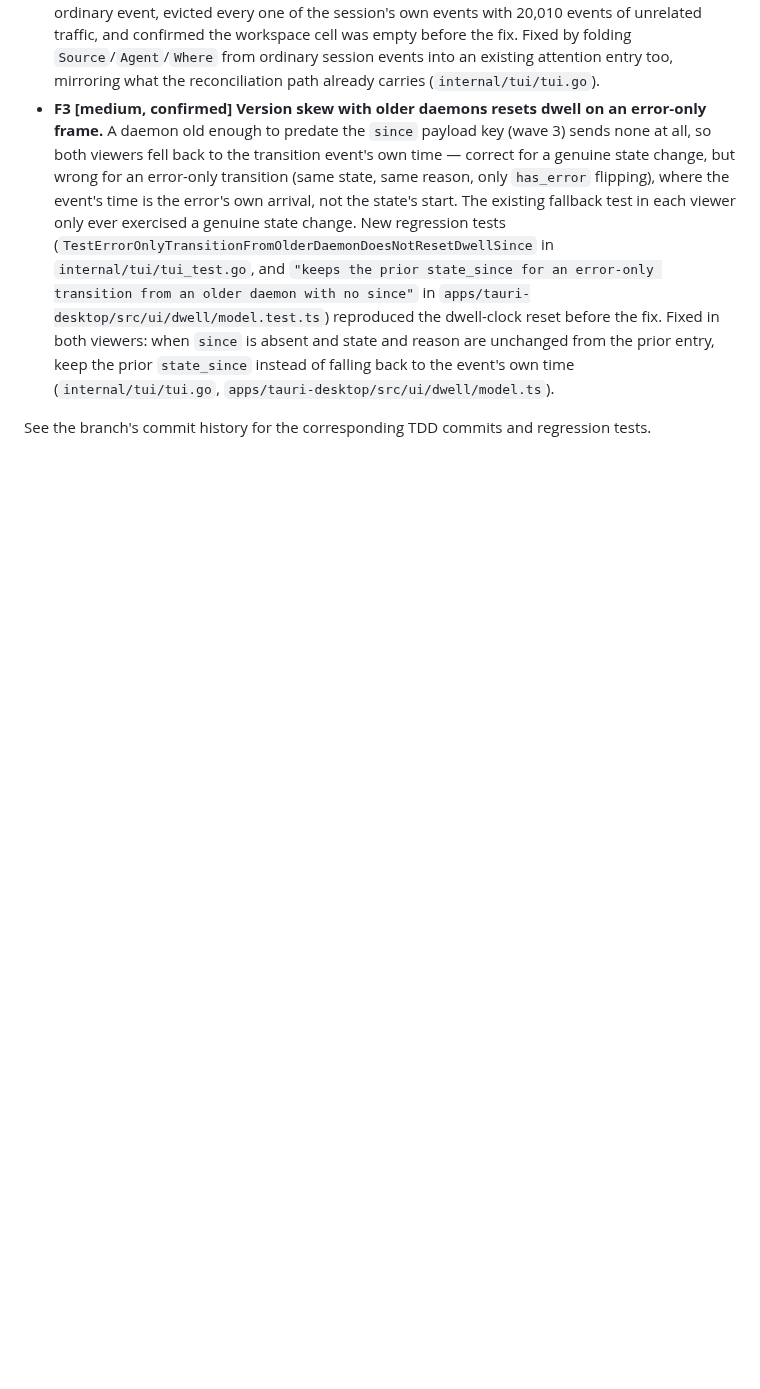
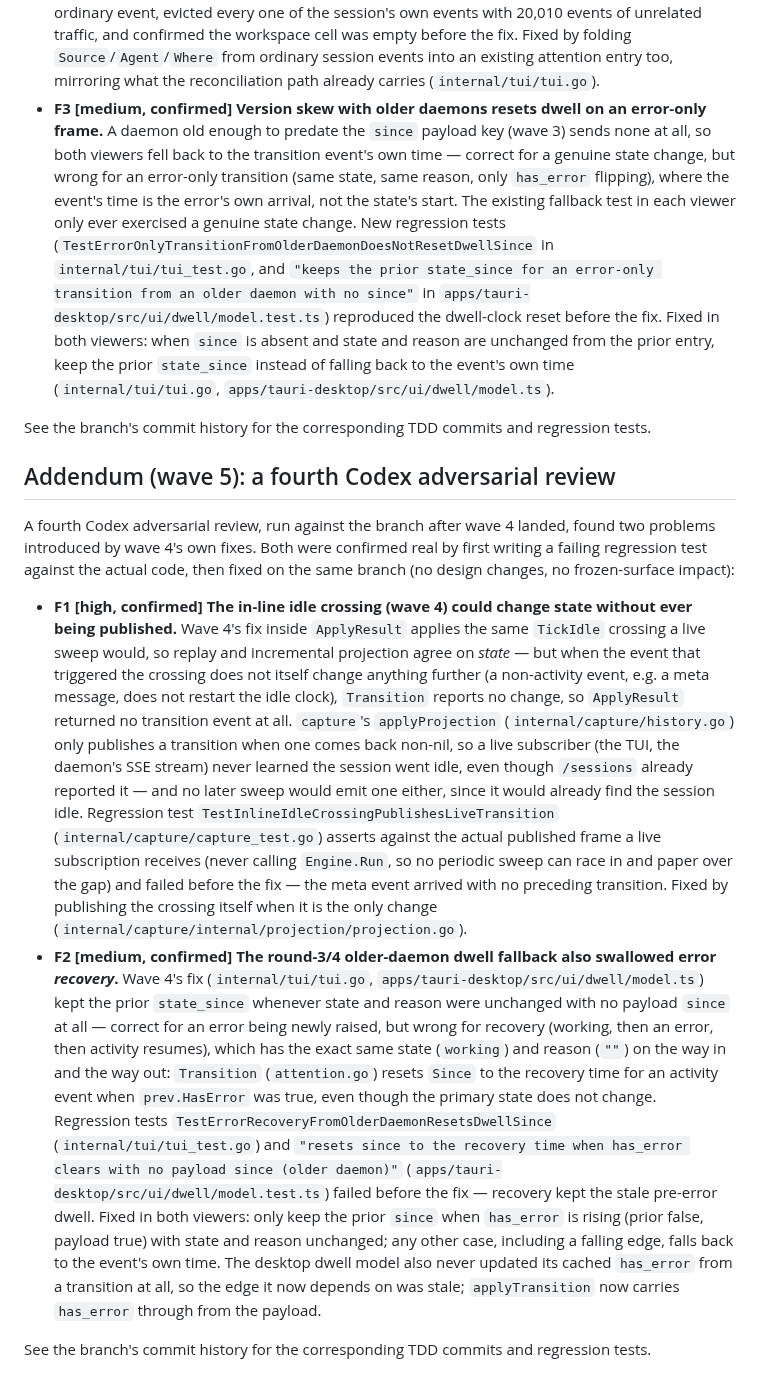
Before and after one commit to treetopdevs/llm-firehose, a Markdown page: docs/plans/2026-09-26-altitudes-followups.md, the part around the change. Rendered like a GitHub page; blank space fills up the shorter version.

Commit message:
docs(plans): record wave-5 Codex review findings and fixes
Appends the wave-5 addendum documenting the fourth Codex adversarial
review's two findings -- the in-line idle crossing failing to publish
when it's the only change, and the older-daemon dwell fallback also
swallowing error recovery -- and their dispositions, both confirmed
and fixed.

```diff
--- a/docs/plans/2026-09-26-altitudes-followups.md
+++ b/docs/plans/2026-09-26-altitudes-followups.md
@@ -529,3 +529,56 @@ frozen-surface impact):
 
 See the branch's commit history for the corresponding TDD commits and
 regression tests.
+
+## Addendum (wave 5): a fourth Codex adversarial review
+
+A fourth Codex adversarial review, run against the branch after wave 4
+landed, found two problems introduced by wave 4's own fixes. Both were
+confirmed real by first writing a failing regression test against the
+actual code, then fixed on the same branch (no design changes, no
+frozen-surface impact):
+
+- **F1 [high, confirmed] The in-line idle crossing (wave 4) could change
+  state without ever being published.** Wave 4's fix inside `ApplyResult`
+  applies the same `TickIdle` crossing a live sweep would, so replay and
+  incremental projection agree on *state* — but when the event that
+  triggered the crossing does not itself change anything further (a
+  non-activity event, e.g. a meta message, does not restart the idle clock),
+  `Transition` reports no change, so `ApplyResult` returned no transition
+  event at all. `capture`'s `applyProjection`
+  (`internal/capture/history.go`) only publishes a transition when one comes
+  back non-nil, so a live subscriber (the TUI, the daemon's SSE stream)
+  never learned the session went idle, even though `/sessions` already
+  reported it — and no later sweep would emit one either, since it would
+  already find the session idle. Regression test
+  `TestInlineIdleCrossingPublishesLiveTransition`
+  (`internal/capture/capture_test.go`) asserts against the actual published
+  frame a live subscription receives (never calling `Engine.Run`, so no
+  periodic sweep can race in and paper over the gap) and failed before the
+  fix — the meta event arrived with no preceding transition. Fixed by
+  publishing the crossing itself when it is the only change
+  (`internal/capture/internal/projection/projection.go`).
+- **F2 [medium, confirmed] The round-3/4 older-daemon dwell fallback also
+  swallowed error *recovery*.** Wave 4's fix
+  (`internal/tui/tui.go`, `apps/tauri-desktop/src/ui/dwell/model.ts`) kept
+  the prior `state_since` whenever state and reason were unchanged with no
+  payload `since` at all — correct for an error being newly raised, but
+  wrong for recovery (working, then an error, then activity resumes), which
+  has the exact same state (`working`) and reason (`""`) on the way in and
+  the way out: `Transition` (`attention.go`) resets `Since` to the recovery
+  time for an activity event when `prev.HasError` was true, even though the
+  primary state does not change. Regression tests
+  `TestErrorRecoveryFromOlderDaemonResetsDwellSince`
+  (`internal/tui/tui_test.go`) and `"resets since to the recovery time when
+  has_error clears with no payload since (older daemon)"`
+  (`apps/tauri-desktop/src/ui/dwell/model.test.ts`) failed before the fix —
+  recovery kept the stale pre-error dwell. Fixed in both viewers: only keep
+  the prior `since` when `has_error` is rising (prior false, payload true)
+  with state and reason unchanged; any other case, including a falling edge,
+  falls back to the event's own time. The desktop dwell model also never
+  updated its cached `has_error` from a transition at all, so the edge it
+  now depends on was stale; `applyTransition` now carries `has_error`
+  through from the payload.
+
+See the branch's commit history for the corresponding TDD commits and
+regression tests.
```
